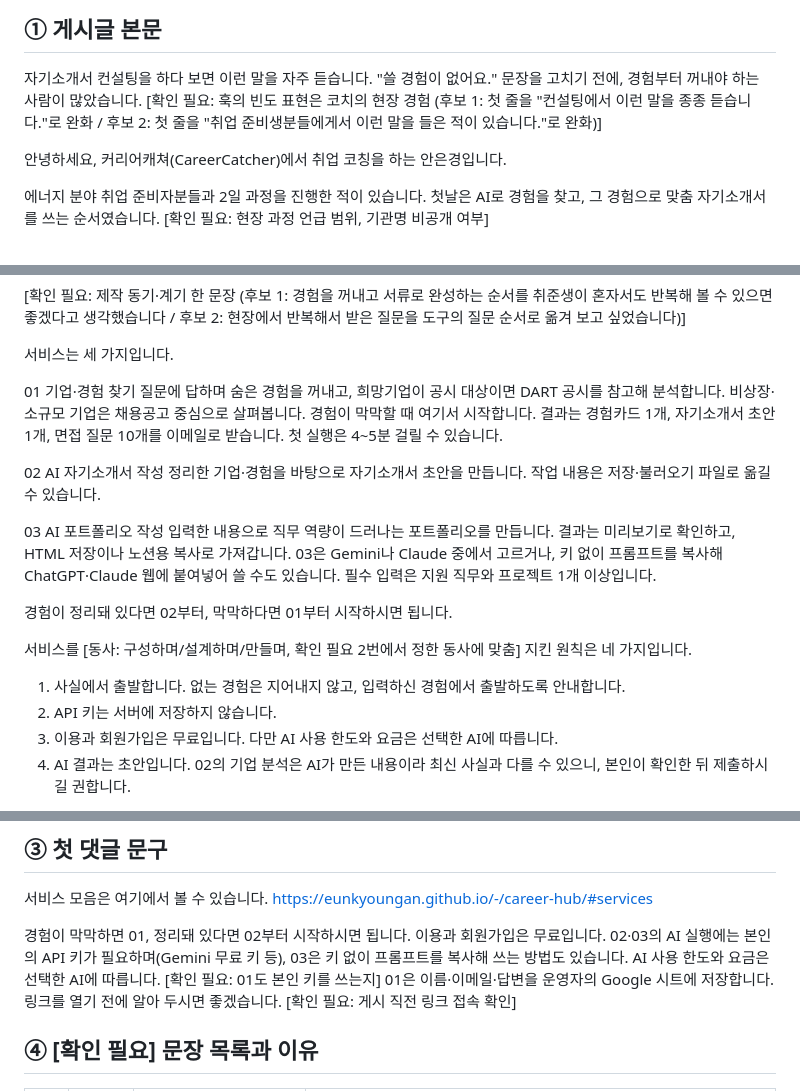
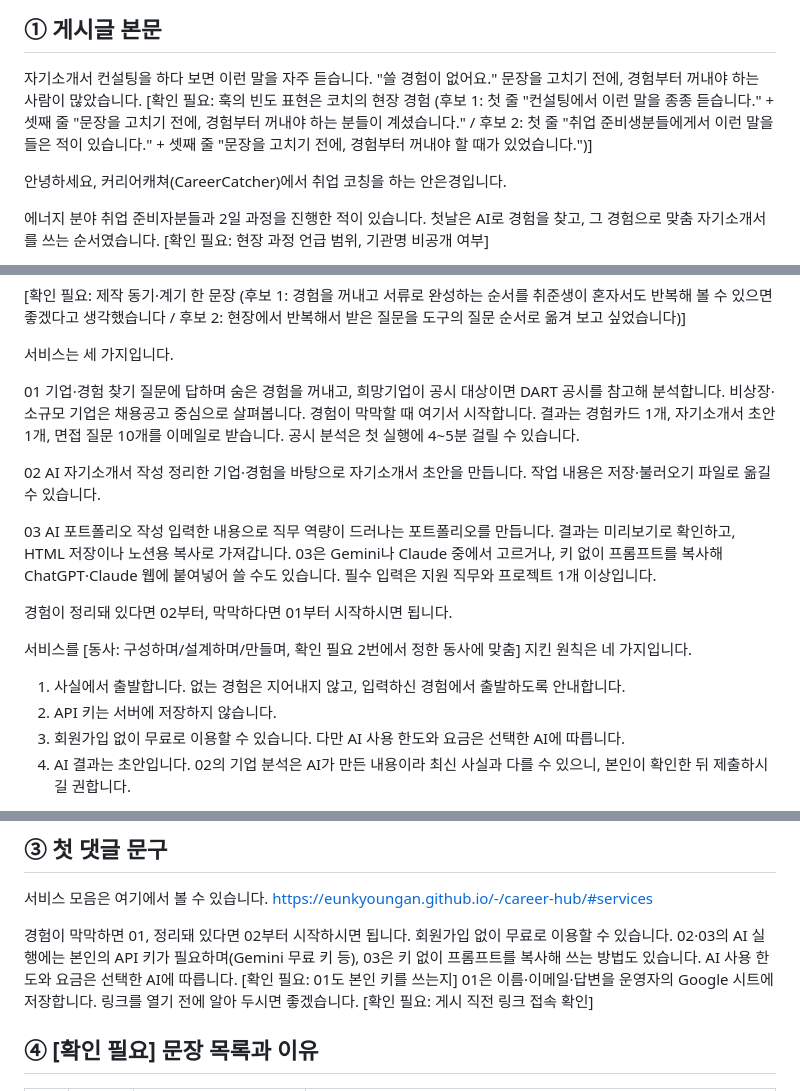
Before and after one commit to eunkyoungAn/-, a Markdown page: office/20261101_커리어허브서비스/05_final.md, 3 parts joined by grey strips. GitHub-like rendering.

Commit message:
커리어허브 서비스 링크드인 소개글: 2차 검수 반영, 최종 원고 정리
Co-Authored-By: Claude Sonnet 5.5 <noreply@anthropic.com>
Claude-Session: https://claude.ai/code/session_01HCQhJp9fK9QrXzRY9SMg4y

```diff
--- a/office/20261101_커리어허브서비스/05_final.md
+++ b/office/20261101_커리어허브서비스/05_final.md
@@ -22,7 +22,7 @@
 자기소개서 컨설팅을 하다 보면 이런 말을 자주 듣습니다.
 "쓸 경험이 없어요."
 문장을 고치기 전에, 경험부터 꺼내야 하는 사람이 많았습니다.
-[확인 필요: 훅의 빈도 표현은 코치의 현장 경험 (후보 1: 첫 줄을 "컨설팅에서 이런 말을 종종 듣습니다."로 완화 / 후보 2: 첫 줄을 "취업 준비생분들에게서 이런 말을 들은 적이 있습니다."로 완화)]
+[확인 필요: 훅의 빈도 표현은 코치의 현장 경험 (후보 1: 첫 줄 "컨설팅에서 이런 말을 종종 듣습니다." + 셋째 줄 "문장을 고치기 전에, 경험부터 꺼내야 하는 분들이 계셨습니다." / 후보 2: 첫 줄 "취업 준비생분들에게서 이런 말을 들은 적이 있습니다." + 셋째 줄 "문장을 고치기 전에, 경험부터 꺼내야 할 때가 있었습니다.")]
 
 안녕하세요, 커리어캐쳐(CareerCatcher)에서 취업 코칭을 하는 안은경입니다.
 
@@ -39,7 +39,7 @@
 서비스는 세 가지입니다.
 
 01 기업·경험 찾기
-질문에 답하며 숨은 경험을 꺼내고, 희망기업이 공시 대상이면 DART 공시를 참고해 분석합니다. 비상장·소규모 기업은 채용공고 중심으로 살펴봅니다. 경험이 막막할 때 여기서 시작합니다. 결과는 경험카드 1개, 자기소개서 초안 1개, 면접 질문 10개를 이메일로 받습니다. 첫 실행은 4~5분 걸릴 수 있습니다.
+질문에 답하며 숨은 경험을 꺼내고, 희망기업이 공시 대상이면 DART 공시를 참고해 분석합니다. 비상장·소규모 기업은 채용공고 중심으로 살펴봅니다. 경험이 막막할 때 여기서 시작합니다. 결과는 경험카드 1개, 자기소개서 초안 1개, 면접 질문 10개를 이메일로 받습니다. 공시 분석은 첫 실행에 4~5분 걸릴 수 있습니다.
 
 02 AI 자기소개서 작성
 정리한 기업·경험을 바탕으로 자기소개서 초안을 만듭니다. 작업 내용은 저장·불러오기 파일로 옮길 수 있습니다.
@@ -53,7 +53,7 @@
 
 1. 사실에서 출발합니다. 없는 경험은 지어내지 않고, 입력하신 경험에서 출발하도록 안내합니다.
 2. API 키는 서버에 저장하지 않습니다.
-3. 이용과 회원가입은 무료입니다. 다만 AI 사용 한도와 요금은 선택한 AI에 따릅니다.
+3. 회원가입 없이 무료로 이용할 수 있습니다. 다만 AI 사용 한도와 요금은 선택한 AI에 따릅니다.
 4. AI 결과는 초안입니다. 02의 기업 분석은 AI가 만든 내용이라 최신 사실과 다를 수 있으니, 본인이 확인한 뒤 제출하시길 권합니다.
 
 [확인 필요: 만들며 직접 느낀 배운 점 2~3문장 (후보 1: 서류의 품질은 문장력보다 어떤 경험을 어떤 순서로 꺼내느냐에서 갈린다는 걸 다시 확인했습니다. 그래서 도구에서도 문장을 만드는 것보다 질문의 순서를 먼저 고민했습니다. AI는 초안을 빠르게 만들어 주지만, 무엇을 사실로 남길지는 결국 사람이 고르는 일이었습니다. / 후보 2: AI가 초안을 빨리 만들어 줄수록, 무엇을 사실로 남길지 고르는 사람의 판단이 더 중요해졌습니다. 초안은 도구가 만들고, 무엇을 남길지는 사람이 정해야 한다고 생각합니다.)]
@@ -72,7 +72,7 @@
 https://eunkyoungan.github.io/-/career-hub/#services
 
 경험이 막막하면 01, 정리돼 있다면 02부터 시작하시면 됩니다.
-이용과 회원가입은 무료입니다. 02·03의 AI 실행에는 본인의 API 키가 필요하며(Gemini 무료 키 등), 03은 키 없이 프롬프트를 복사해 쓰는 방법도 있습니다. AI 사용 한도와 요금은 선택한 AI에 따릅니다. [확인 필요: 01도 본인 키를 쓰는지]
+회원가입 없이 무료로 이용할 수 있습니다. 02·03의 AI 실행에는 본인의 API 키가 필요하며(Gemini 무료 키 등), 03은 키 없이 프롬프트를 복사해 쓰는 방법도 있습니다. AI 사용 한도와 요금은 선택한 AI에 따릅니다. [확인 필요: 01도 본인 키를 쓰는지]
 01은 이름·이메일·답변을 운영자의 Google 시트에 저장합니다. 링크를 열기 전에 알아 두시면 좋겠습니다.
 [확인 필요: 게시 직전 링크 접속 확인]
 
```
Also changed, not shown: office/20261101_커리어허브서비스/03_draft.md (+2 -0 lines), office/20261101_커리어허브서비스/04_review_2.md (added, +113 -0 lines).
